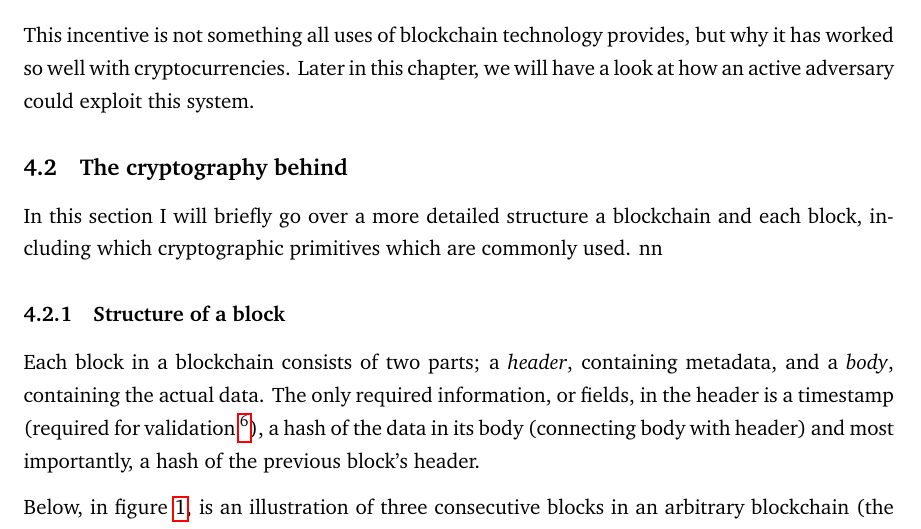
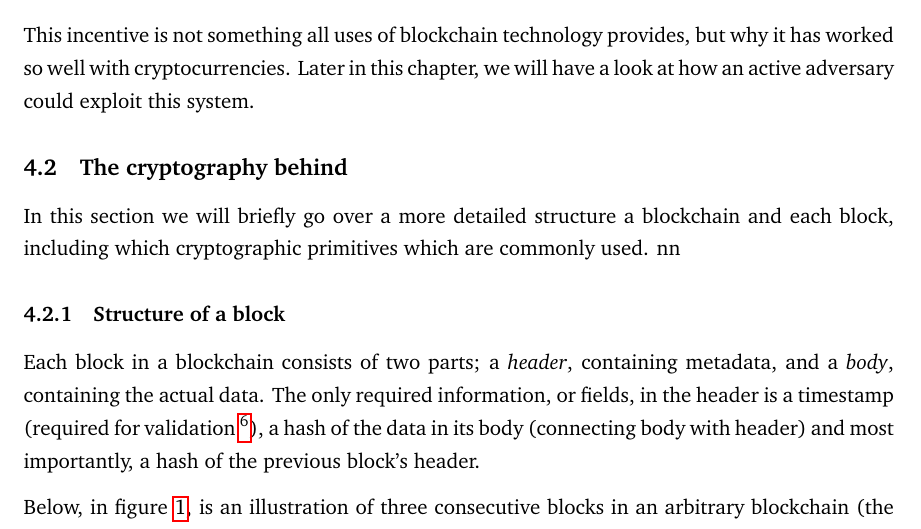
Before and after one commit to Marcusvinther/02232-Report, a LaTeX document (main.tex, which reads sections/block.tex): part of page 14 of 22, cut so that both start at the same text. Compiled offline with pdfLaTeX.

Commit message:
Updates from ShareLaTeX

```diff
--- a/sections/block.tex
+++ b/sections/block.tex
@@ -70,7 +70,7 @@ exploit this system.
 
 
 \subsection{The cryptography behind}
-In this section I will briefly go over a more detailed structure a
+In this section we will briefly go over a more detailed structure a
 blockchain and each block, including which cryptographic primitives
 which are commonly used.
 nn
```
